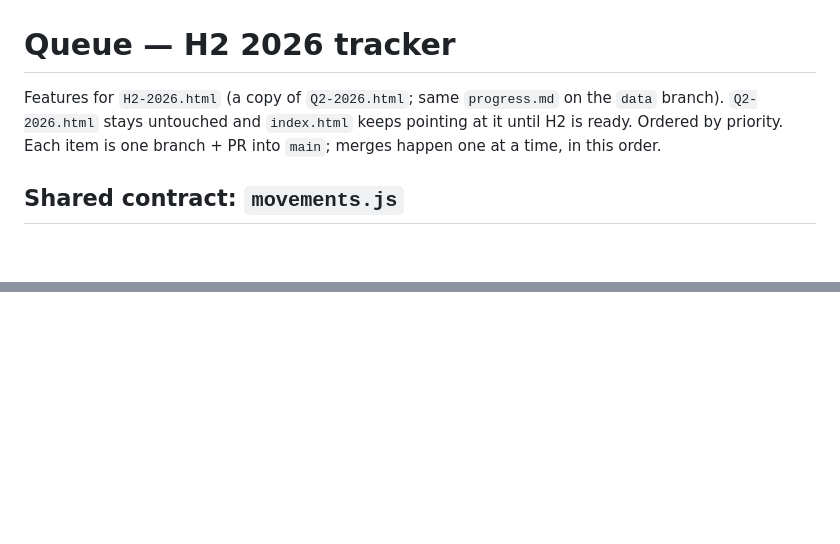
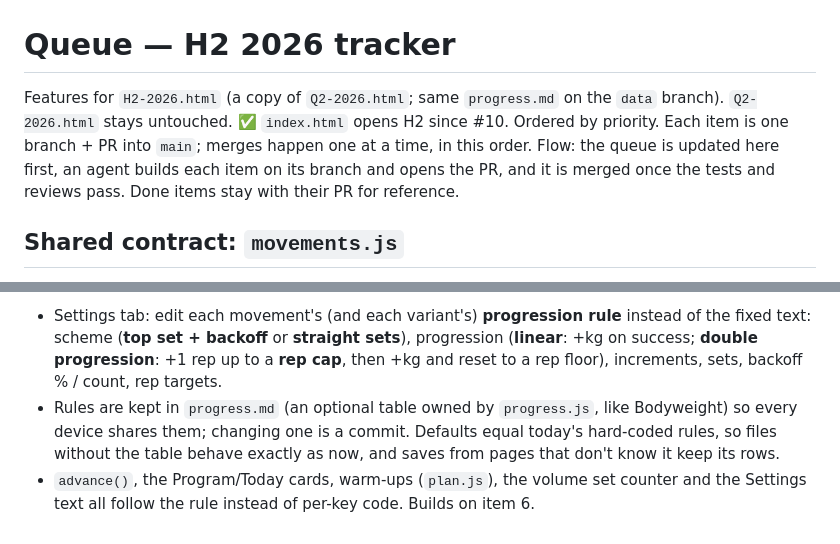
Before and after one commit to kabulDasa/training, a Markdown page: QUEUE.md, 2 parts joined by grey strips. Rendered like a GitHub page; blank space fills up the shorter version.

```diff
--- a/QUEUE.md
+++ b/QUEUE.md
@@ -1,8 +1,10 @@
 # Queue — H2 2026 tracker
 
 Features for `H2-2026.html` (a copy of `Q2-2026.html`; same `progress.md` on the `data` branch).
-`Q2-2026.html` stays untouched and `index.html` keeps pointing at it until H2 is ready.
+`Q2-2026.html` stays untouched. ✅ `index.html` opens H2 since #10.
 Ordered by priority. Each item is one branch + PR into `main`; merges happen one at a time, in this order.
+Flow: the queue is updated here first, an agent builds each item on its branch and opens the PR, and
+it is merged once the tests and reviews pass. Done items stay with their PR for reference.
 
 ## Shared contract: `movements.js`
 
@@ -69,0 +101,9 @@ MOVEMENTS = {
+- Settings tab: edit each movement's (and each variant's) **progression rule** instead of the fixed
+  text: scheme (**top set + backoff** or **straight sets**), progression (**linear**: +kg on success;
+  **double progression**: +1 rep up to a **rep cap**, then +kg and reset to a rep floor), increments,
+  sets, backoff % / count, rep targets.
+- Rules are kept in `progress.md` (an optional table owned by `progress.js`, like Bodyweight) so every
+  device shares them; changing one is a commit. Defaults equal today's hard-coded rules, so files
+  without the table behave exactly as now, and saves from pages that don't know it keep its rows.
+- `advance()`, the Program/Today cards, warm-ups (`plan.js`), the volume set counter and the Settings
+  text all follow the rule instead of per-key code. Builds on item 6.
```
Also changed, not shown: other parts of QUEUE.md (+33 -4 lines).
